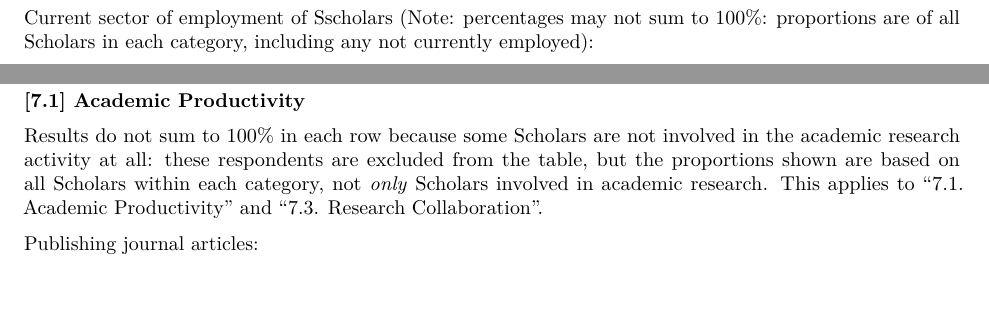
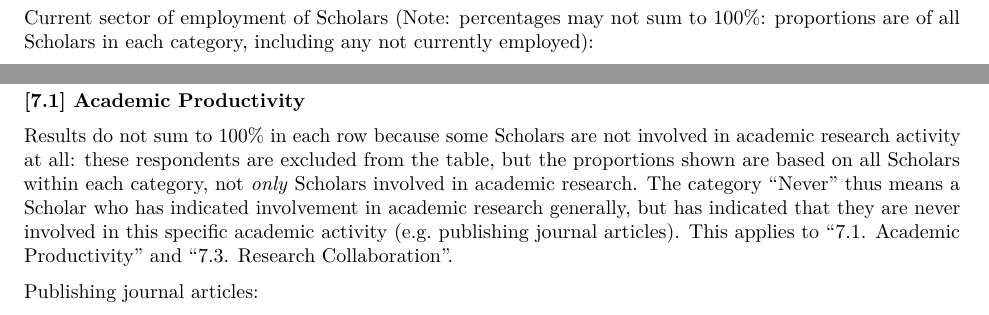
Before and after one commit to CSCUK/2016_sch_long, an R Markdown document (2016_sch_long_schemetype.Rmd): two parts of pages 1 and 3 of 4, joined at a grey line, cut so that both start at the same text, the shorter picture padded with empty space. Rendered offline with R 4.5, knitr and Pandoc, then LaTeX, with nearby package versions; some code elsewhere in the file could not run offline.

Commit message:
Minor tweaks to wording and formatting from checking pdf.

````diff
--- a/2016_sch_long_schemetype.Rmd
+++ b/2016_sch_long_schemetype.Rmd
@@ -55,7 +55,7 @@ empcurrent_schtype %>%
   pander
 ```
 
-Current sector of employment of Sscholars (Note: percentages may not sum to 100%: proportions are of all Scholars in each category, including any not currently employed):
+Current sector of employment of Scholars (Note: percentages may not sum to 100%: proportions are of all Scholars in each category, including any not currently employed):
 
 ```{r, echo=FALSE}
 empsector_schtype %>%
@@ -195,7 +195,7 @@ resmain_schtype %>%
 
 __[7.1] Academic Productivity__
 
-Results do not sum to 100% in each row because some Scholars are not involved in the academic research activity at all: these respondents are excluded from the table, but the proportions shown are based on all Scholars within each category, not _only_ Scholars involved in academic research. This applies to "7.1. Academic Productivity" and "7.3. Research Collaboration".
+Results do not sum to 100% in each row because some Scholars are not involved in academic research activity at all: these respondents are excluded from the table, but the proportions shown are based on all Scholars within each category, not _only_ Scholars involved in academic research. The category "Never" thus means a Scholar who has indicated involvement in academic research generally, but has indicated that they are never involved in this specific academic activity (e.g. publishing journal articles). This applies to "7.1. Academic Productivity" and "7.3. Research Collaboration".
 
 Publishing journal articles:
 
````
